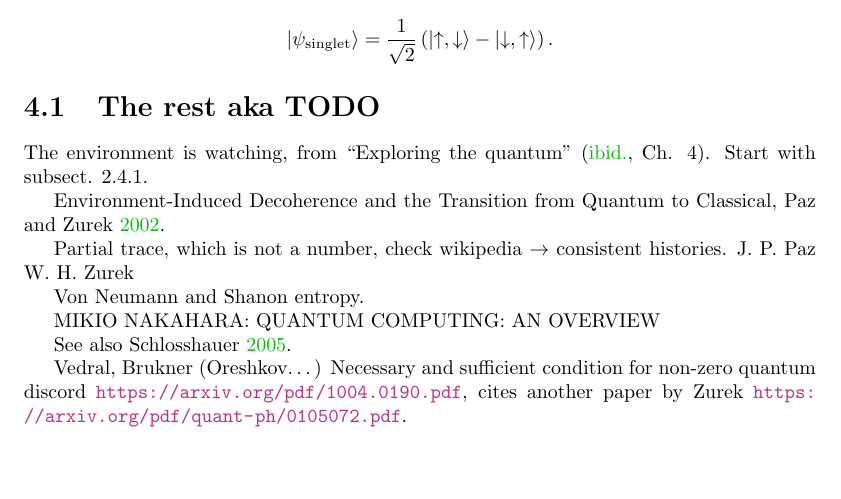
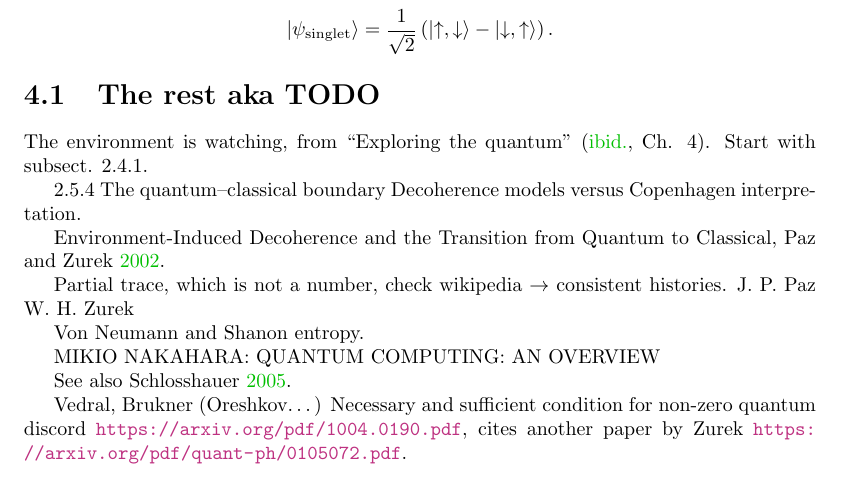
Before and after one commit to gderosa/timeq, a LaTeX thesis (document.tex, which reads tex/decohere/decohere.tex): part of page 14 of 42, cut so that both start at the same text, the shorter picture padded with empty space. Compiled offline with pdfLaTeX.

Commit message:
decohere: another todo

```diff
--- a/tex/decohere/decohere.tex
+++ b/tex/decohere/decohere.tex
@@ -64,6 +64,9 @@ namely two spin-$\frac{1}{2}$ particles in a singlet state:
 The environment is watching, from ``Exploring the quantum''
 \parencite[Ch. 4]{Haroche_Exploring}. Start with subsect. 2.4.1.
 
+2.5.4 The quantum–classical boundary
+Decoherence models versus Copenhagen interpretation.
+
 Environment-Induced Decoherence and the Transition from Quantum to Classical,
 \cite{Zurek_Fundamentals}.
 
```
